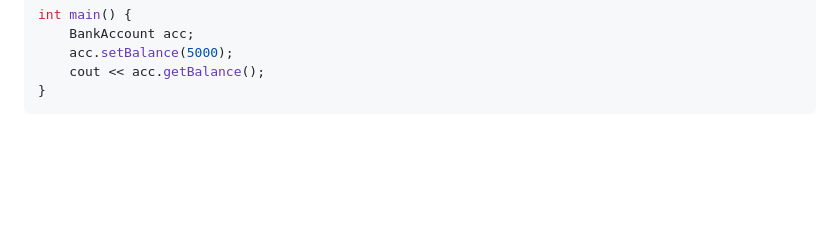
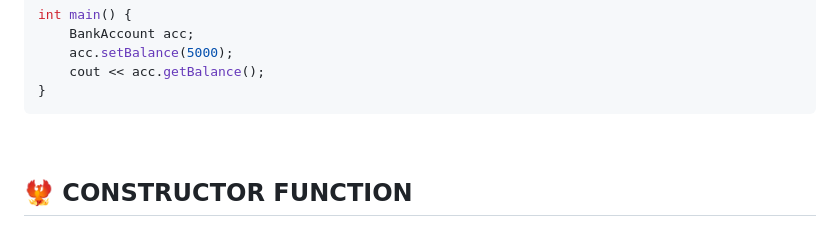
Before and after one commit to aanshik-dev/Learning, a Markdown page: Cpp/0Cpp-Notes.md, the part around the change printed below. GitHub-like rendering; blank space fills up the shorter version.

````diff
--- a/Cpp/0Cpp-Notes.md
+++ b/Cpp/0Cpp-Notes.md
@@ -1147,5 +1151,10 @@ int main() {
 }
 ```
 
+<br>
+
+## 🐦‍🔥 CONSTRUCTOR FUNCTION
+
+
 </div>
 </div>
````
Also changed, not shown: other parts of Cpp/0Cpp-Notes.md (+10 -6 lines).
